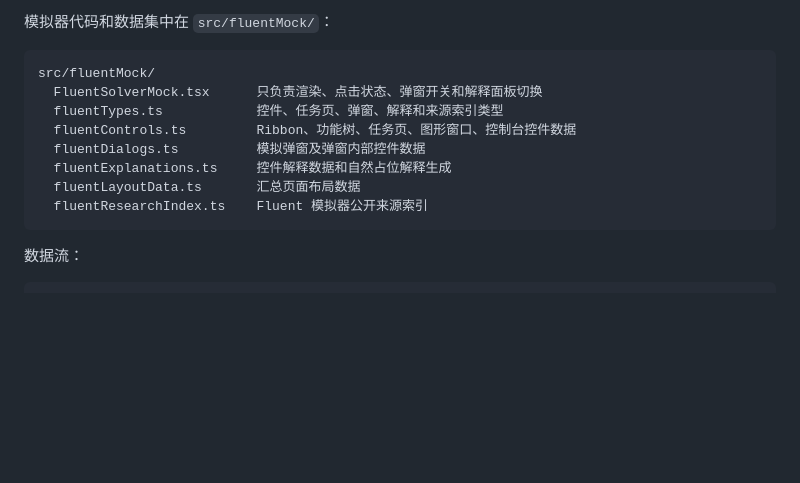
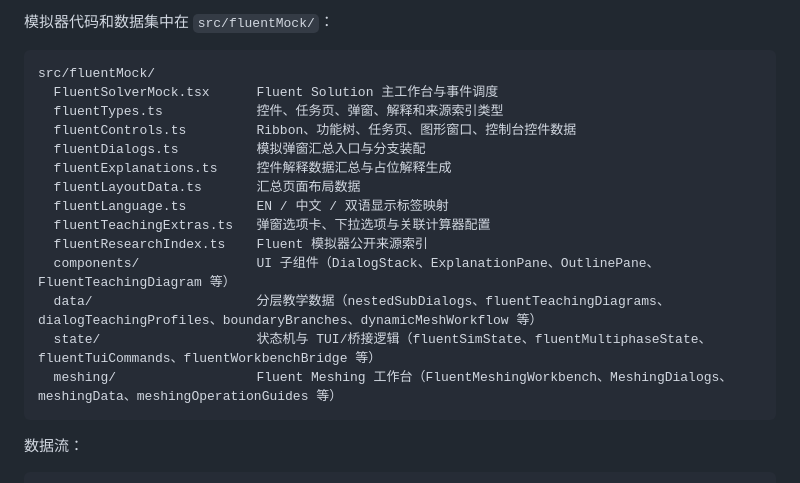
Before and after one commit to solnaut/cfd-assistant, a Markdown page: docs/ARCHITECTURE.md, the part around the change. Drawn GitHub-style; blank space fills up the shorter version.

````diff
--- a/docs/ARCHITECTURE.md
+++ b/docs/ARCHITECTURE.md
@@ -76,13 +76,19 @@ docs/              项目文档
 
 ```text
 src/fluentMock/
-  FluentSolverMock.tsx      只负责渲染、点击状态、弹窗开关和解释面板切换
+  FluentSolverMock.tsx      Fluent Solution 主工作台与事件调度
   fluentTypes.ts            控件、任务页、弹窗、解释和来源索引类型
   fluentControls.ts         Ribbon、功能树、任务页、图形窗口、控制台控件数据
-  fluentDialogs.ts          模拟弹窗及弹窗内部控件数据
-  fluentExplanations.ts     控件解释数据和自然占位解释生成
+  fluentDialogs.ts          模拟弹窗汇总入口与分支装配
+  fluentExplanations.ts     控件解释数据汇总与占位解释生成
   fluentLayoutData.ts       汇总页面布局数据
+  fluentLanguage.ts         EN / 中文 / 双语显示标签映射
+  fluentTeachingExtras.ts   弹窗选项卡、下拉选项与关联计算器配置
   fluentResearchIndex.ts    Fluent 模拟器公开来源索引
+  components/               UI 子组件（DialogStack、ExplanationPane、OutlinePane、FluentTeachingDiagram 等）
+  data/                     分层教学数据（nestedSubDialogs、fluentTeachingDiagrams、dialogTeachingProfiles、boundaryBranches、dynamicMeshWorkflow 等）
+  state/                    状态机与 TUI/桥接逻辑（fluentSimState、fluentMultiphaseState、fluentTuiCommands、fluentWorkbenchBridge 等）
+  meshing/                  Fluent Meshing 工作台（FluentMeshingWorkbench、MeshingDialogs、meshingData、meshingOperationGuides 等）
 ```
 
 数据流：
````
Also changed, not shown: CHANGELOG.md (+5 -0 lines), README.md (+7 -7 lines), docs/screenshots/fluent-meshing.png, docs/screenshots/fluent-solution.png.
